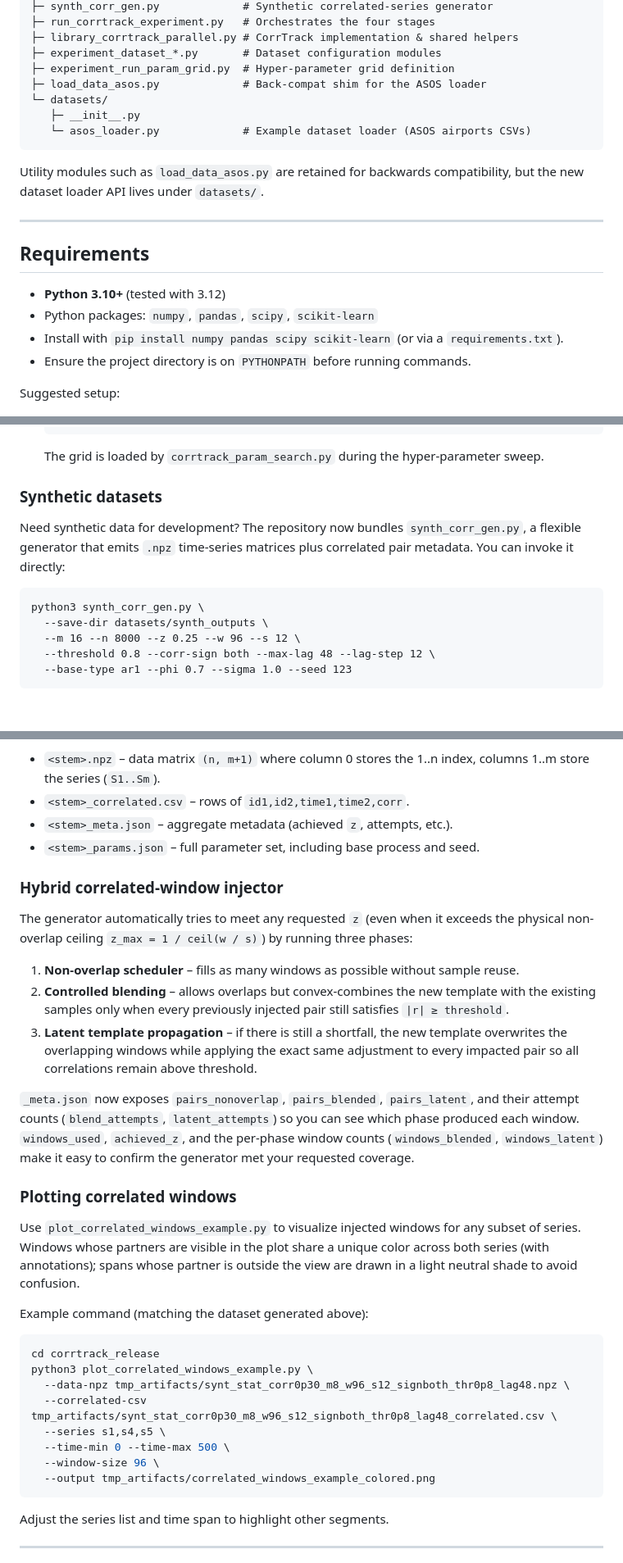
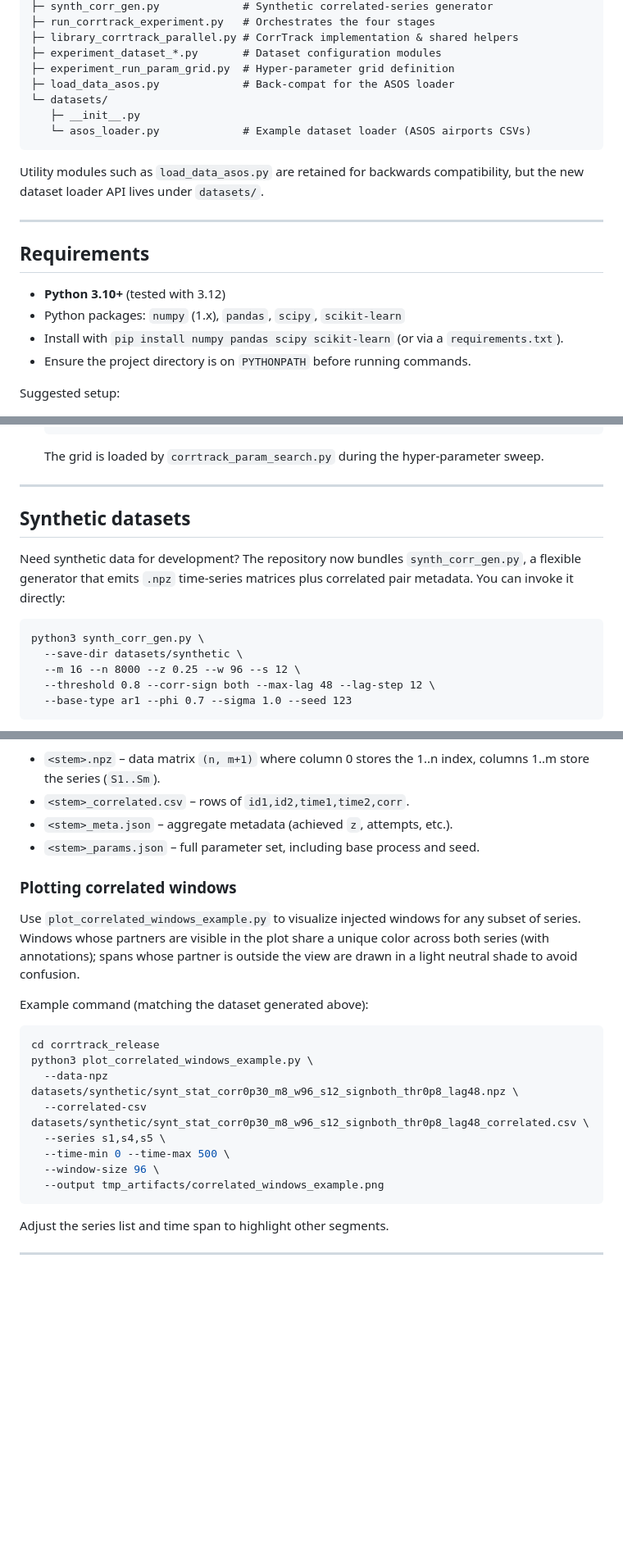
Before and after one commit to RebeccaSalles/CorrTrack, a Markdown page: README.md, 3 parts joined by grey strips. Shown: that part at 82% size. Drawn GitHub-style; blank space fills up the shorter version.

````diff
--- a/README.md
+++ b/README.md
@@ -27,7 +27,7 @@ corrtrack_release/
 ├─ library_corrtrack_parallel.py # CorrTrack implementation & shared helpers
 ├─ experiment_dataset_*.py       # Dataset configuration modules
 ├─ experiment_run_param_grid.py  # Hyper-parameter grid definition
-├─ load_data_asos.py             # Back-compat shim for the ASOS loader
+├─ load_data_asos.py             # Back-compat for the ASOS loader
 └─ datasets/
    ├─ __init__.py
    └─ asos_loader.py             # Example dataset loader (ASOS airports CSVs)
@@ -39,7 +39,7 @@ Utility modules such as `load_data_asos.py` are retained for backwards compatibi
 ## Requirements
 
 - **Python 3.10+** (tested with 3.12)
-- Python packages: `numpy`, `pandas`, `scipy`, `scikit-learn`
+- Python packages: `numpy` (1.x), `pandas`, `scipy`, `scikit-learn`
 - Install with `pip install numpy pandas scipy scikit-learn` (or via a `requirements.txt`).
 - Ensure the project directory is on `PYTHONPATH` before running commands.
 
@@ -104,13 +104,15 @@ Place your dataset files under `datasets/asos-airports/` using the `<country>-<v
 
    The grid is loaded by `corrtrack_param_search.py` during the hyper-parameter sweep.
 
-### Synthetic datasets
+---
+
+## Synthetic datasets
 
 Need synthetic data for development? The repository now bundles `synth_corr_gen.py`, a flexible generator that emits `.npz` time-series matrices plus correlated pair metadata. You can invoke it directly:
 
 ```
 python3 synth_corr_gen.py \
-  --save-dir datasets/synth_outputs \
+  --save-dir datasets/synthetic \
   --m 16 --n 8000 --z 0.25 --w 96 --s 12 \
   --threshold 0.8 --corr-sign both --max-lag 48 --lag-step 12 \
   --base-type ar1 --phi 0.7 --sigma 1.0 --seed 123
@@ -186,16 +188,6 @@ and include:
 - `<stem>_meta.json` – aggregate metadata (achieved `z`, attempts, etc.).
 - `<stem>_params.json` – full parameter set, including base process and seed.
 
-### Hybrid correlated-window injector
-
-The generator automatically tries to meet any requested `z` (even when it exceeds the physical non-overlap ceiling `z_max = 1 / ceil(w / s)`) by running three phases:
-
-1. **Non-overlap scheduler** – fills as many windows as possible without sample reuse.
-2. **Controlled blending** – allows overlaps but convex-combines the new template with the existing samples only when every previously injected pair still satisfies `|r| ≥ threshold`.
-3. **Latent template propagation** – if there is still a shortfall, the new template overwrites the overlapping windows while applying the exact same adjustment to every impacted pair so all correlations remain above threshold.
-
-`_meta.json` now exposes `pairs_nonoverlap`, `pairs_blended`, `pairs_latent`, and their attempt counts (`blend_attempts`, `latent_attempts`) so you can see which phase produced each window. `windows_used`, `achieved_z`, and the per-phase window counts (`windows_blended`, `windows_latent`) make it easy to confirm the generator met your requested coverage.
-
 ### Plotting correlated windows
 
 Use `plot_correlated_windows_example.py` to visualize injected windows for any subset of series. Windows whose partners are visible in the plot share a unique color across both series (with annotations); spans whose partner is outside the view are drawn in a light neutral shade to avoid confusion.
@@ -205,12 +197,12 @@ Example command (matching the dataset generated above):
 ```bash
 cd corrtrack_release
 python3 plot_correlated_windows_example.py \
-  --data-npz tmp_artifacts/synt_stat_corr0p30_m8_w96_s12_signboth_thr0p8_lag48.npz \
-  --correlated-csv tmp_artifacts/synt_stat_corr0p30_m8_w96_s12_signboth_thr0p8_lag48_correlated.csv \
+  --data-npz  datasets/synthetic/synt_stat_corr0p30_m8_w96_s12_signboth_thr0p8_lag48.npz \
+  --correlated-csv  datasets/synthetic/synt_stat_corr0p30_m8_w96_s12_signboth_thr0p8_lag48_correlated.csv \
   --series s1,s4,s5 \
   --time-min 0 --time-max 500 \
   --window-size 96 \
-  --output tmp_artifacts/correlated_windows_example_colored.png
+  --output tmp_artifacts/correlated_windows_example.png
 ```
 
 Adjust the series list and time span to highlight other segments.
````
Also changed, not shown: other parts of README.md (+1 -1 lines).
